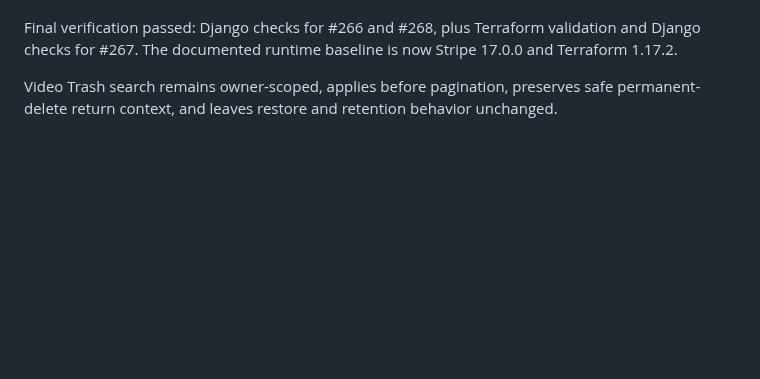
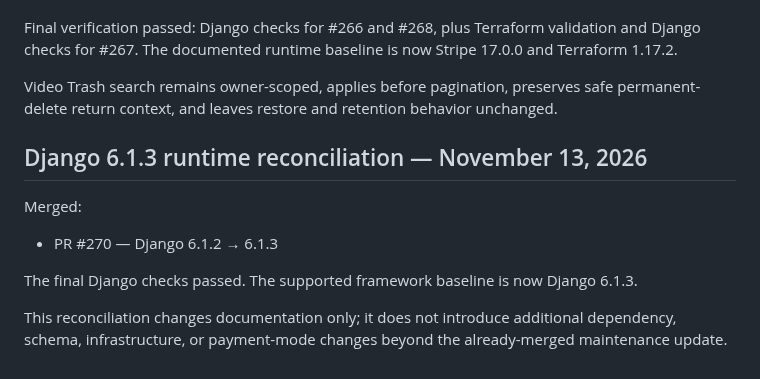
Before and after one commit to drakeg/ytclone, a Markdown page: docs/roadmap.md, the part around the change. Drawn GitHub-style; blank space fills up the shorter version.

Commit message:
docs: record Django 6.1.3 maintenance

```diff
--- a/docs/roadmap.md
+++ b/docs/roadmap.md
@@ -1239,3 +1239,13 @@ Merged:
 Final verification passed: Django checks for #266 and #268, plus Terraform validation and Django checks for #267. The documented runtime baseline is now Stripe 17.0.0 and Terraform 1.17.2.
 
 Video Trash search remains owner-scoped, applies before pagination, preserves safe permanent-delete return context, and leaves restore and retention behavior unchanged.
+
+
+## Django 6.1.3 runtime reconciliation — November 13, 2026
+
+Merged:
+- PR #270 — Django 6.1.2 → 6.1.3
+
+The final Django checks passed. The supported framework baseline is now Django 6.1.3.
+
+This reconciliation changes documentation only; it does not introduce additional dependency, schema, infrastructure, or payment-mode changes beyond the already-merged maintenance update.
```
